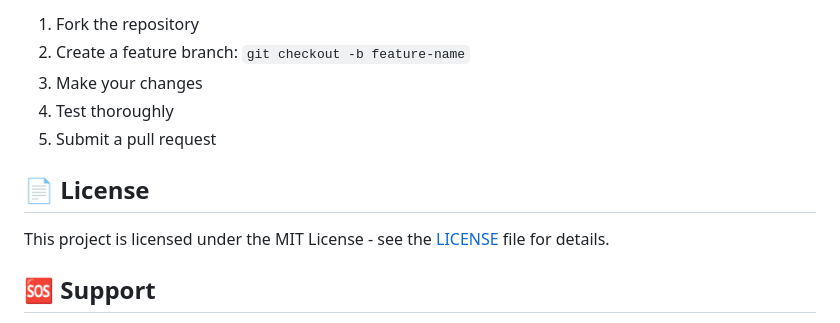
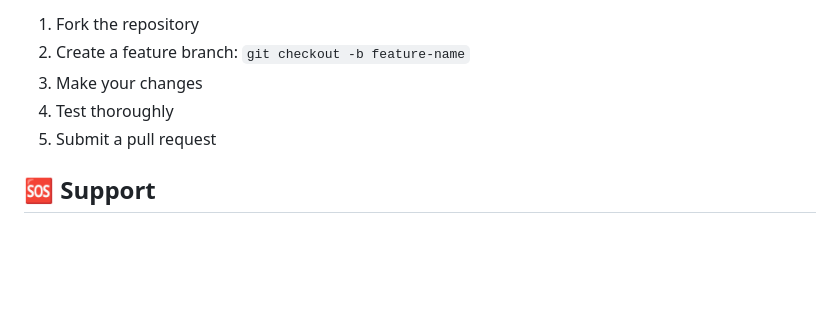
Before and after one commit to detactivepritam/Invoice-Billing-System, a Markdown page: README.md, the part around the change. Drawn GitHub-style; blank space fills up the shorter version.

Commit message:
Update README with project details and instructions

```diff
--- a/README.md
+++ b/README.md
@@ -159,10 +159,6 @@ The application uses a comprehensive design system with:
 4. Test thoroughly
 5. Submit a pull request
 
-## 📄 License
-
-This project is licensed under the MIT License - see the [LICENSE](LICENSE) file for details.
-
 ## 🆘 Support
 
 - **Documentation**: [Backend Deployment Guide](backend/DEPLOYMENT_GUIDE.md)
```
